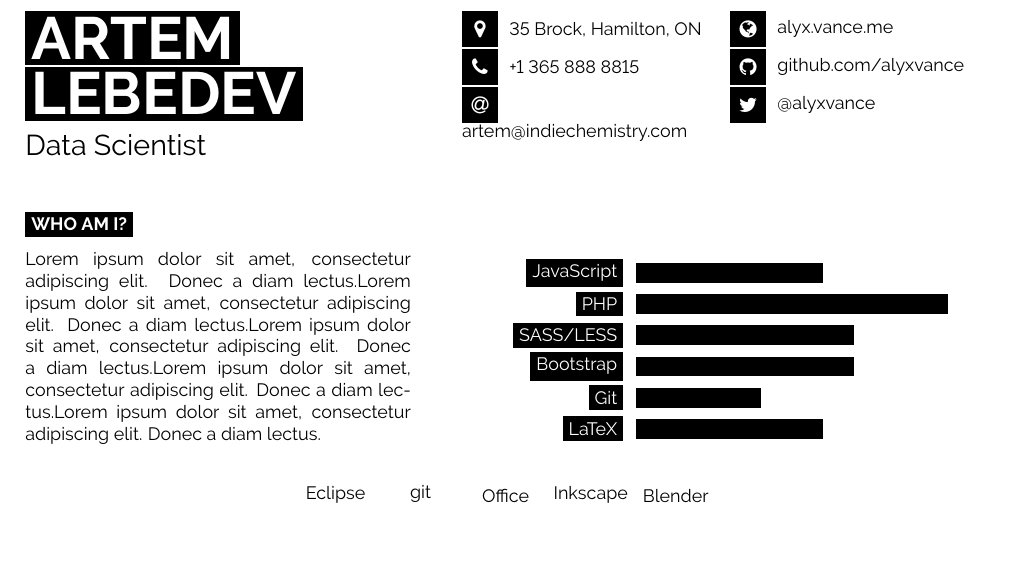
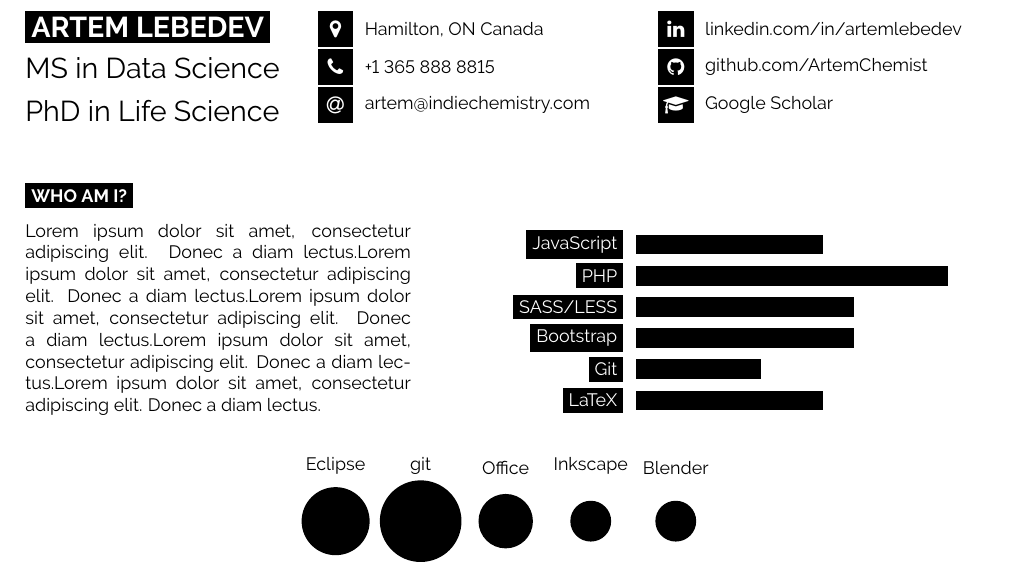
Before and after one commit to ArtemChemist/latex-cv, a LaTeX document (main.tex): part of the page, cut so that both start at the same text, the shorter picture padded with empty space. Compiled offline with pdfLaTeX.

Commit message:
Name and links done

```diff
--- a/main.tex
+++ b/main.tex
@@ -25,36 +25,36 @@
 %	TITLE AND CONTACT INFORMATION
 %----------------------------------------------------------------------------------------
 
-\begin{minipage}[t]{0.45\textwidth} % 45% of the page width for name
+\begin{minipage}[t]{0.3\textwidth} % 45% of the page width for name
 	\vspace{-\baselineskip} % Required for vertically aligning minipages
 
 	% If your name is very short, use just one of the lines below
 	% If your name is very long, reduce the font size or make the minipage wider and reduce the others proportionately
-	\colorbox{black}{{\HUGE\textcolor{white}{\textbf{\MakeUppercase{Artem}}}}} % First name
-
-	\colorbox{black}{{\HUGE\textcolor{white}{\textbf{\MakeUppercase{Lebedev}}}}} % Last name
+	\colorbox{black}{{\huge\textcolor{white}{\textbf{\MakeUppercase{Artem Lebedev}}}}} % First name
 
 	\vspace{6pt}
 
-	{\huge Data Scientist} % Career or current job title
+	{\huge MS in Data Science}\\ % Career or current job title
+
+	{\huge PhD in Life Science} % Career or current job title
 \end{minipage}
-\begin{minipage}[t]{0.275\textwidth} % 27.5% of the page width for the first row of icons
+\begin{minipage}[t]{0.35\textwidth} % 27.5% of the page width for the first row of icons
 	\vspace{-\baselineskip} % Required for vertically aligning minipages
 
 	% The first parameter is the FontAwesome icon name, the second is the box size and the third is the text
 	% Other icons can be found by referring to fontawesome.pdf (supplied with the template) and using the word after \fa in the command for the icon you want
-	\icon{MapMarker}{12}{35 Brock, Hamilton, ON}\\
+	\icon{MapMarker}{12}{Hamilton, ON Canada}\\
 	\icon{Phone}{12}{+1 365 888 8815}\\
 	\icon{At}{12}{\href{mailto:artem@indiechemistry.com}{artem@indiechemistry.com}}\\
 \end{minipage}
-\begin{minipage}[t]{0.275\textwidth} % 27.5% of the page width for the second row of icons
+\begin{minipage}[t]{0.35\textwidth} % 27.5% of the page width for the second row of icons
 	\vspace{-\baselineskip} % Required for vertically aligning minipages
 
 	% The first parameter is the FontAwesome icon name, the second is the box size and the third is the text
 	% Other icons can be found by referring to fontawesome.pdf (supplied with the template) and using the word after \fa in the command for the icon you want
-	\icon{Globe}{12}{\href{https://alyx.vance.me}{alyx.vance.me}}\\
-	\icon{Github}{12}{\href{https://github.com/alyxvance}{github.com/alyxvance}}\\
-	\icon{Twitter}{12}{\href{https://twitter.com/@alyxvance}{@alyxvance}}\\
+	\icon{Linkedin}{12}{\href{https://www.linkedin.com/in/artemlebedev/}{linkedin.com/in/artemlebedev}}\\
+	\icon{Github}{12}{\href{https://github.com/ArtemChemist}{github.com/ArtemChemist}}\\
+	\icon{GraduationCap}{12}{\href{https://scholar.google.com/citations?hl=en&user=ybQleeAAAAAJ}{Google Scholar}}\\
 \end{minipage}
 
 \vspace{0.5cm}
```
